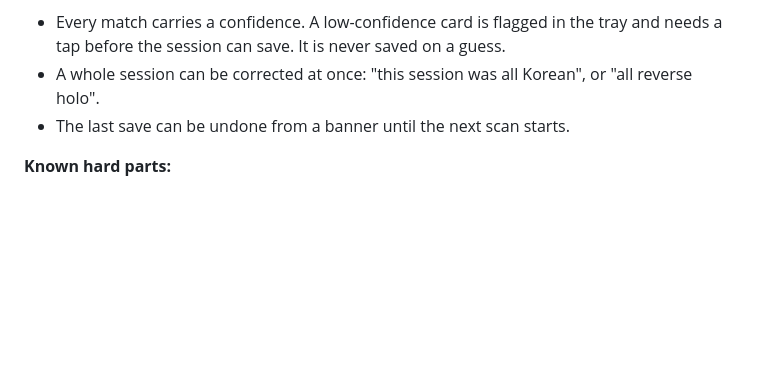
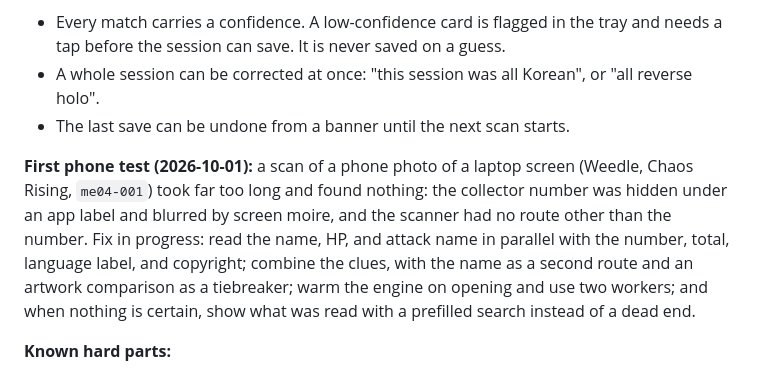
Before and after one commit to ericthmoritsuka/pokemon-card-tracker, a Markdown page: DESIGN.md, the part around the change. Rendered like a GitHub page; blank space fills up the shorter version.

Commit message:
Record the first phone scanner test and its fix
Co-Authored-By: Claude Opus 5.5 <noreply@anthropic.com>

```diff
--- a/DESIGN.md
+++ b/DESIGN.md
@@ -530,6 +530,14 @@ offline use. *(Requested by Eric, 2026-10-01.)*
 - A whole session can be corrected at once: "this session was all Korean", or "all reverse holo".
 - The last save can be undone from a banner until the next scan starts.
 
+**First phone test (2026-10-01):** a scan of a phone photo of a laptop screen (Weedle, Chaos Rising,
+`me04-001`) took far too long and found nothing: the collector number was hidden under an app
+label and blurred by screen moire, and the scanner had no route other than the number. Fix in
+progress: read the name, HP, and attack name in parallel with the number, total, language label,
+and copyright; combine the clues, with the name as a second route and an artwork comparison as a
+tiebreaker; warm the engine on opening and use two workers; and when nothing is certain, show
+what was read with a prefilled search instead of a dead end.
+
 **Known hard parts:**
 
 - Holo glare wrecks OCR.
```
